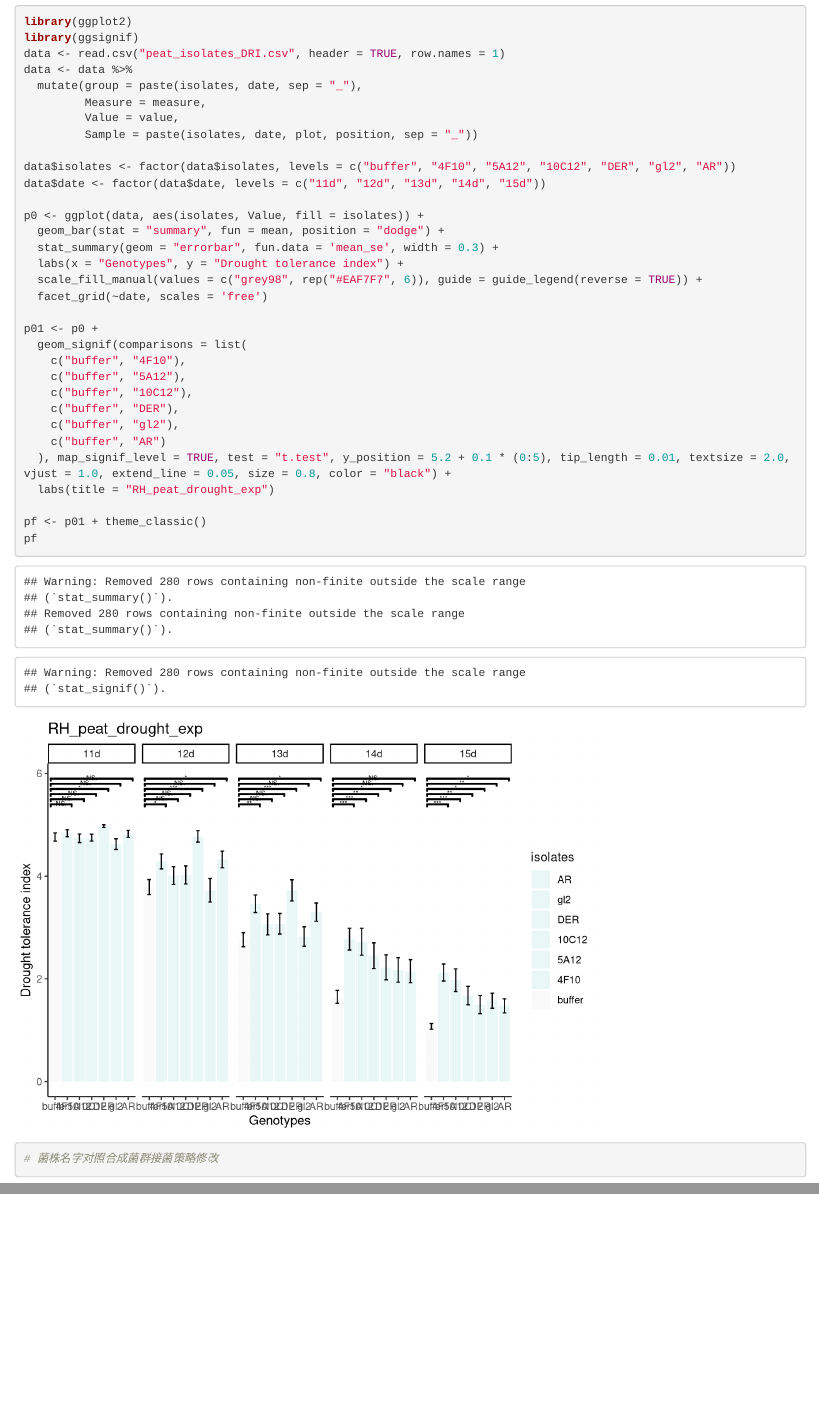
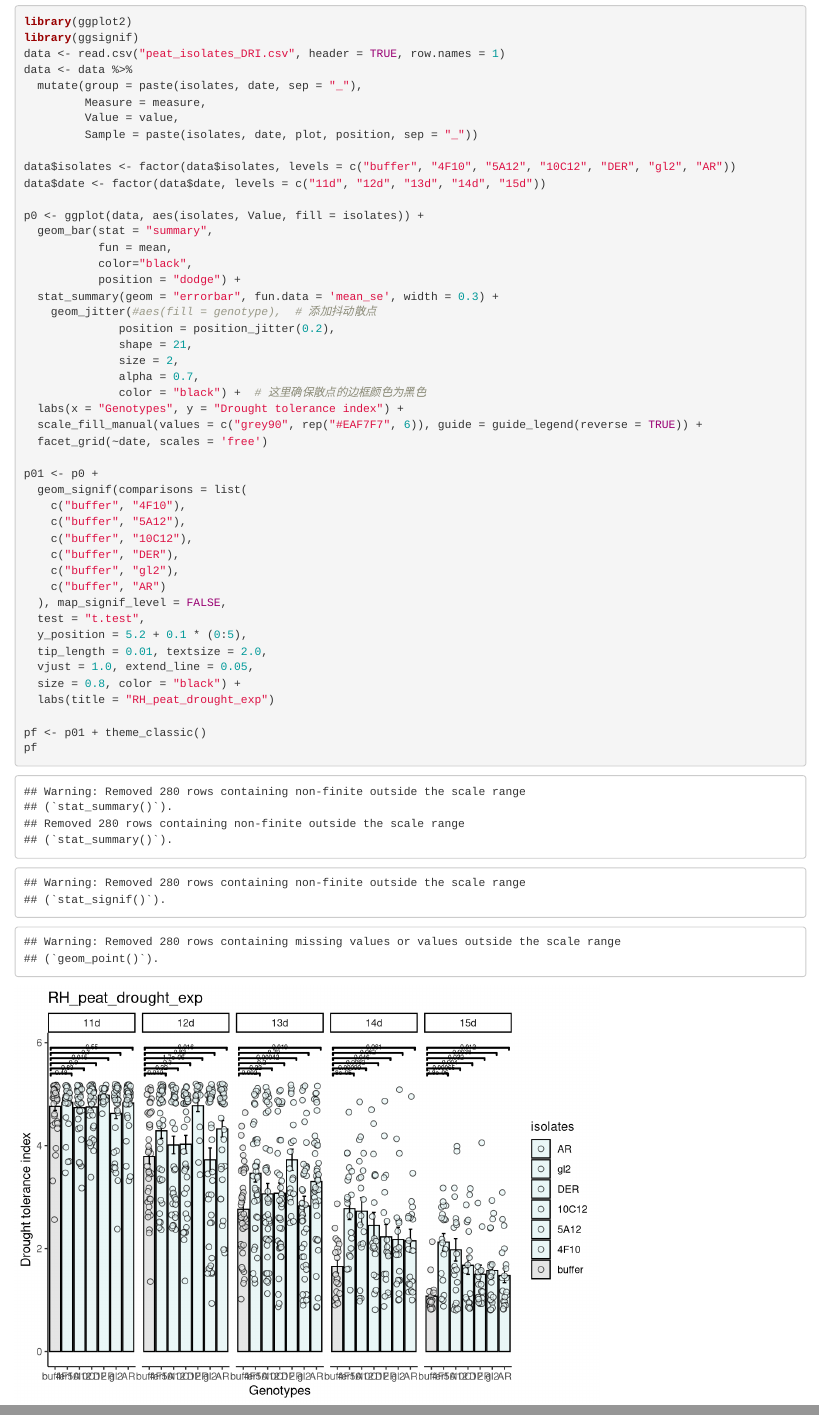
Before and after one commit to Zhenghong-Wang/Root-hair-mutants-microbiome, an R Markdown document (Sup_Fig9/Sup_Fig9.Rmd): the page in a window 1100 px wide, from 450 px down, and a second part further down, joined at a grey line. Rendered offline with R 4.5, knitr and Pandoc, with nearby package versions; code that draws random numbers runs with fixed seeds of ours.

Commit message:
Sup_Fig9.Rmd

````diff
--- a/Sup_Fig9/Sup_Fig9.Rmd
+++ b/Sup_Fig9/Sup_Fig9.Rmd
@@ -25,10 +25,19 @@ data$isolates <- factor(data$isolates, levels = c("buffer", "4F10", "5A12", "10C
 data$date <- factor(data$date, levels = c("11d", "12d", "13d", "14d", "15d"))
 
 p0 <- ggplot(data, aes(isolates, Value, fill = isolates)) +
-  geom_bar(stat = "summary", fun = mean, position = "dodge") +
+  geom_bar(stat = "summary",
+           fun = mean,
+           color="black",
+           position = "dodge") +
   stat_summary(geom = "errorbar", fun.data = 'mean_se', width = 0.3) +
+    geom_jitter(#aes(fill = genotype),  # 添加抖动散点
+              position = position_jitter(0.2),
+              shape = 21,
+              size = 2,
+              alpha = 0.7,
+              color = "black") +  # 这里确保散点的边框颜色为黑色
   labs(x = "Genotypes", y = "Drought tolerance index") +
-  scale_fill_manual(values = c("grey98", rep("#EAF7F7", 6)), guide = guide_legend(reverse = TRUE)) +
+  scale_fill_manual(values = c("grey90", rep("#EAF7F7", 6)), guide = guide_legend(reverse = TRUE)) +
   facet_grid(~date, scales = 'free')
 
 p01 <- p0 +
@@ -39,11 +48,15 @@ p01 <- p0 +
     c("buffer", "DER"),
     c("buffer", "gl2"),
     c("buffer", "AR")
-  ), map_signif_level = TRUE, test = "t.test", y_position = 5.2 + 0.1 * (0:5), tip_length = 0.01, textsize = 2.0, vjust = 1.0, extend_line = 0.05, size = 0.8, color = "black") +
+  ), map_signif_level = FALSE,
+  test = "t.test",
+  y_position = 5.2 + 0.1 * (0:5),
+  tip_length = 0.01, textsize = 2.0,
+  vjust = 1.0, extend_line = 0.05,
+  size = 0.8, color = "black") +
   labs(title = "RH_peat_drought_exp")
 
 pf <- p01 + theme_classic()
 pf
-# 菌株名字对照合成菌群接菌策略修改
 
 ```
````
